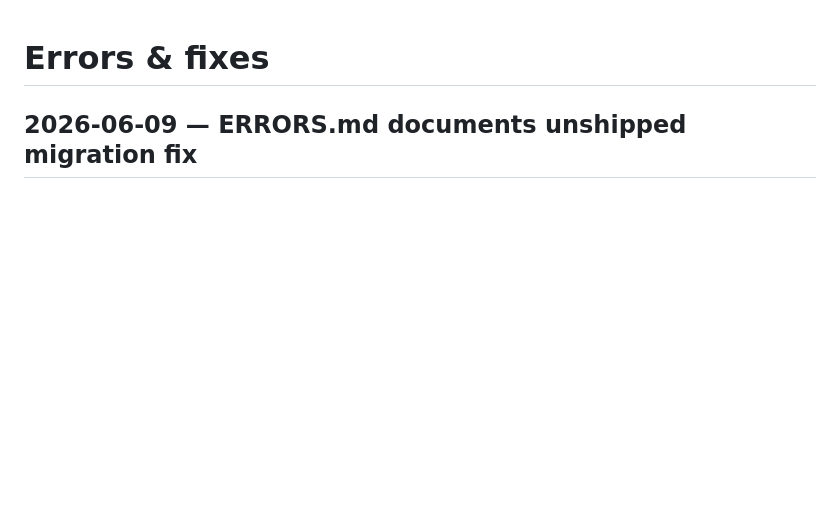
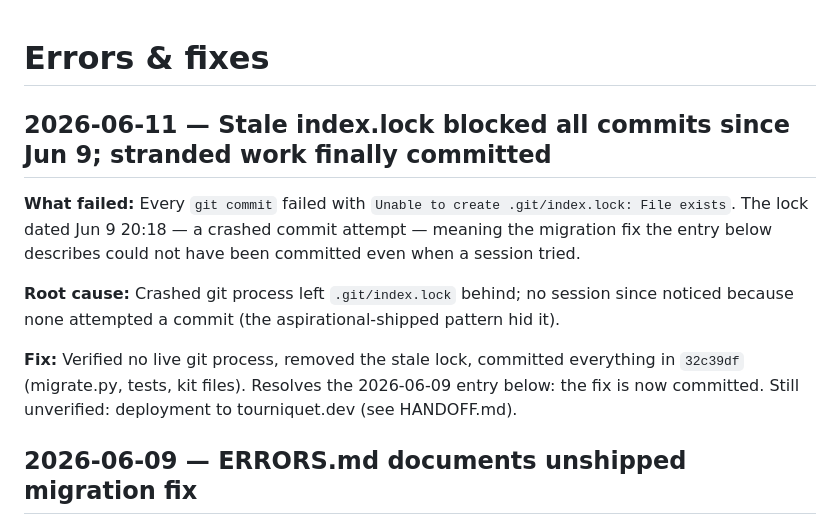
Before and after one commit to LowryDaniel/tourniquet, a Markdown page: ERRORS.md, the part around the change. GitHub-like rendering; blank space fills up the shorter version.

Commit message:
Log stale index.lock incident in ERRORS.md
Co-Authored-By: Claude Fable 5 <noreply@anthropic.com>

```diff
--- a/ERRORS.md
+++ b/ERRORS.md
@@ -1,4 +1,12 @@
 # Errors & fixes
+
+## 2026-06-11 — Stale index.lock blocked all commits since Jun 9; stranded work finally committed
+
+**What failed:** Every `git commit` failed with `Unable to create .git/index.lock: File exists`. The lock dated Jun 9 20:18 — a crashed commit attempt — meaning the migration fix the entry below describes could not have been committed even when a session tried.
+
+**Root cause:** Crashed git process left `.git/index.lock` behind; no session since noticed because none attempted a commit (the aspirational-shipped pattern hid it).
+
+**Fix:** Verified no live git process, removed the stale lock, committed everything in `32c39df` (migrate.py, tests, kit files). Resolves the 2026-06-09 entry below: the fix is now committed. Still unverified: deployment to tourniquet.dev (see HANDOFF.md).
 
 ## 2026-06-09 — ERRORS.md documents unshipped migration fix
 
```
